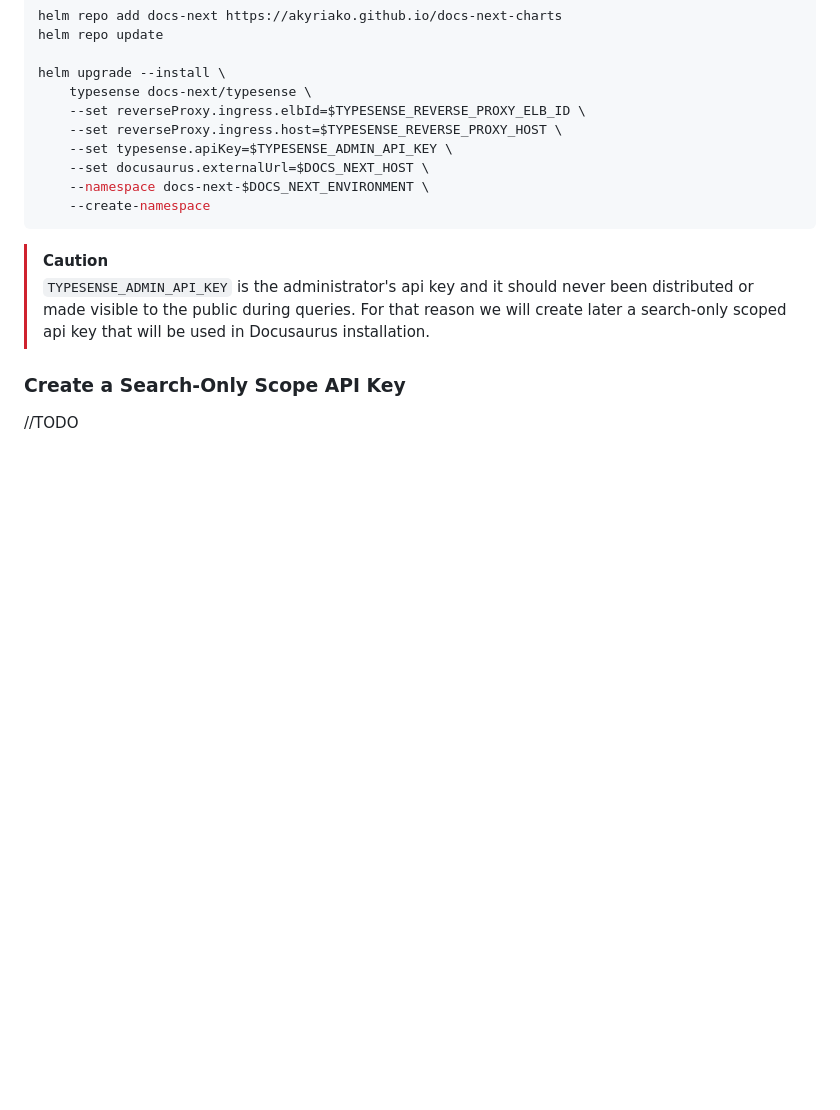
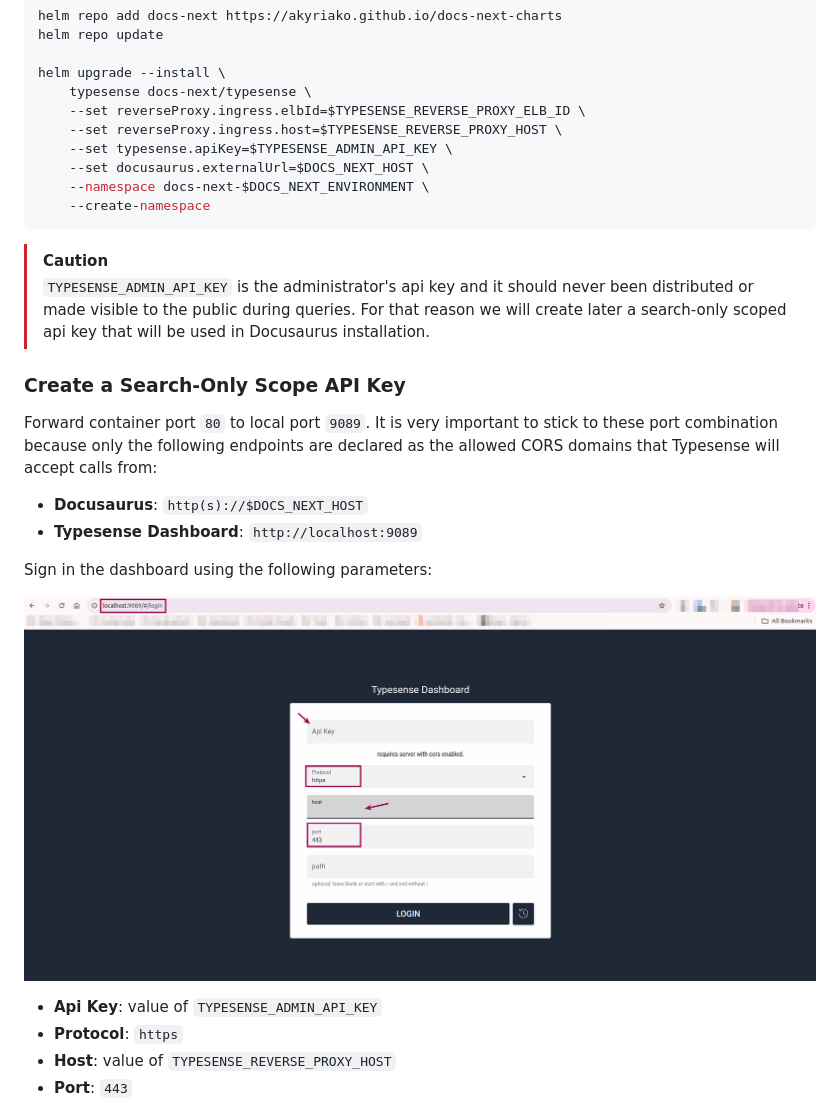
Before and after one commit to opentelekomcloud-infra/docs-next-charts, a Markdown page: DEPLOYMENT.md, the part around one of its changes. Rendered like a GitHub page; pictures changed too: assets/images/Screenshot from 2024-09-09 06-22-35.png (added); blank space fills up the shorter version.

Commit message:
change in deployment manual

```diff
--- a/DEPLOYMENT.md
+++ b/DEPLOYMENT.md
@@ -246,4 +246,17 @@ helm upgrade --install \
 
 ### Create a Search-Only Scope API Key
 
-//TODO
+Forward container port `80` to local port `9089`. It is very important to stick to these port combination because only the following endpoints are declared as the allowed CORS domains that Typesense will accept calls from:
+
+- **Docusaurus**: `http(s)://$DOCS_NEXT_HOST`
+- **Typesense Dashboard**: `http://localhost:9089`
+
+Sign in the dashboard using the following parameters:
+
+![Typesense Dashboard Login](<assets/images/Screenshot from 2024-09-09 06-22-35.png>)
+
+- **Api Key**: value of `TYPESENSE_ADMIN_API_KEY`
+- **Protocol**: `https`
+- **Host**: value of `TYPESENSE_REVERSE_PROXY_HOST`
+- **Port**: `443`
+
```
Also changed, not shown: other parts of DEPLOYMENT.md (+5 -0 lines), assets/images/Screenshot from 2024-09-09 06-31-24.png (added).
